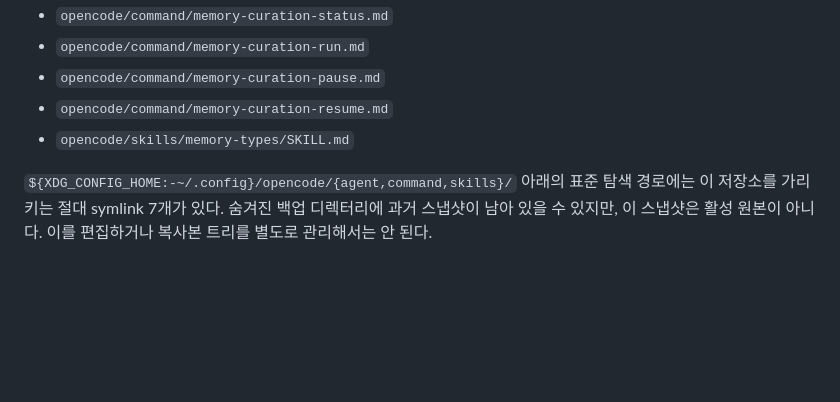
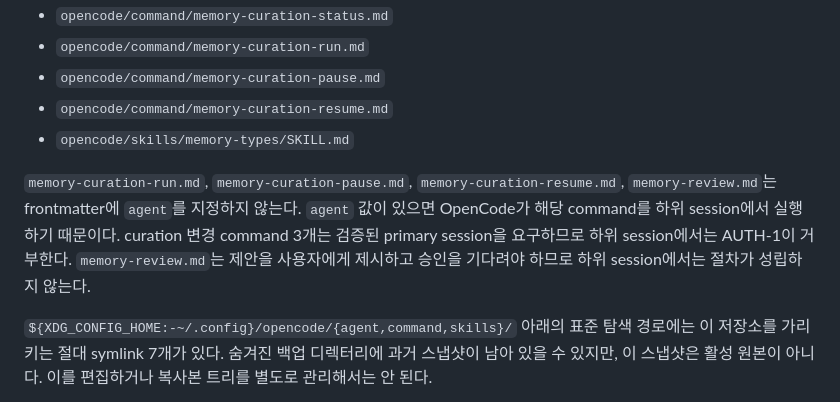
Before and after one commit to devonestar/opencode-memory-plugin, a Markdown page: README.ko.md, the part around the change. GitHub-like rendering; blank space fills up the shorter version.

```diff
--- a/README.ko.md
+++ b/README.ko.md
@@ -77,6 +77,8 @@ OpenCode는 시작할 때 설정, plugin, agent, command, skill을 불러온다.
 - `opencode/command/memory-curation-pause.md`
 - `opencode/command/memory-curation-resume.md`
 - `opencode/skills/memory-types/SKILL.md`
+
+`memory-curation-run.md`, `memory-curation-pause.md`, `memory-curation-resume.md`, `memory-review.md`는 frontmatter에 `agent`를 지정하지 않는다. `agent` 값이 있으면 OpenCode가 해당 command를 하위 session에서 실행하기 때문이다. curation 변경 command 3개는 검증된 primary session을 요구하므로 하위 session에서는 AUTH-1이 거부한다. `memory-review.md`는 제안을 사용자에게 제시하고 승인을 기다려야 하므로 하위 session에서는 절차가 성립하지 않는다.
 
 `${XDG_CONFIG_HOME:-~/.config}/opencode/{agent,command,skills}/` 아래의 표준 탐색 경로에는 이 저장소를 가리키는 절대 symlink 7개가 있다. 숨겨진 백업 디렉터리에 과거 스냅샷이 남아 있을 수 있지만, 이 스냅샷은 활성 원본이 아니다. 이를 편집하거나 복사본 트리를 별도로 관리해서는 안 된다.
 
```
Also changed, not shown: README.md (+1 -1 lines).
